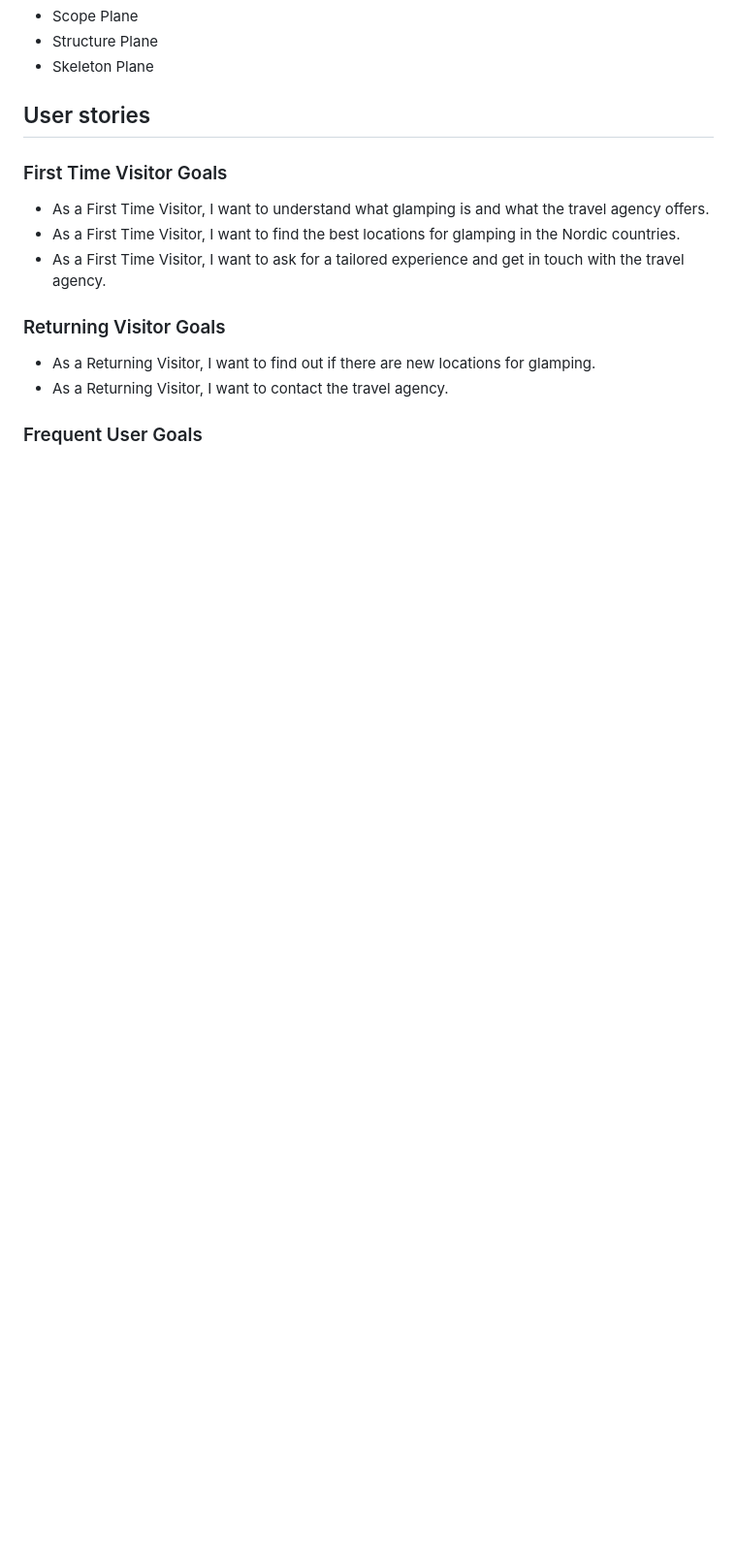
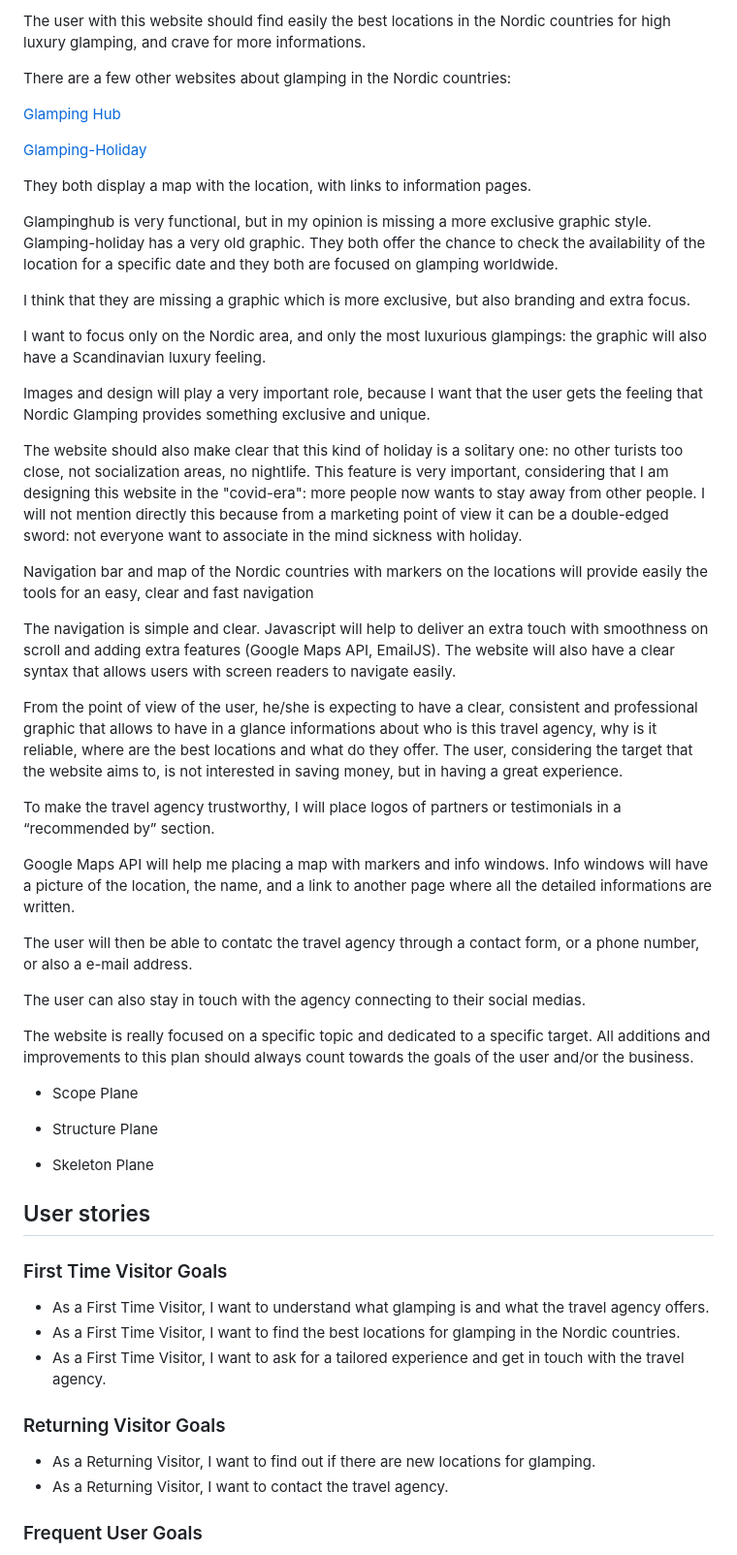
Before and after one commit to marlene32100/nordicGlamping, a Markdown page: README.md, the part around one of its changes. Shown at 97% size. GitHub-like rendering; blank space fills up the shorter version.

```diff
--- a/README.md
+++ b/README.md
@@ -55,6 +72,60 @@ A footer repeats the contact details, adding the links for the social media page
+The user with this website should find easily the best locations in the Nordic countries for high luxury glamping, and crave for more informations.
+
+
+There are a few other websites about glamping in the Nordic countries:
+
+[Glamping Hub](https://glampinghub.com/)
+
+[Glamping-Holiday](https://www.glamping-holiday.com/glamping-sweden-all.html)
+
+They both display a map with the location, with links to information pages.
+
+Glampinghub is very functional, but in my opinion is missing a more exclusive graphic style.
+Glamping-holiday has a very old graphic.
+They both offer the chance to check the availability of the location for a specific date and they both are focused on glamping worldwide.
+
+I think that they are missing a graphic which is more exclusive, but also branding and extra focus.
+
+I want to focus only on the Nordic area, and only the most luxurious glampings: the graphic will also have a Scandinavian luxury feeling.
+
+Images and design will play a very important role, because I want that the user gets the feeling that Nordic Glamping provides something exclusive and unique.
+
+The website should also make clear that this kind of holiday is a solitary one: no other turists too close, not socialization areas, no nightlife.
+This feature is very important, considering that I am designing this website in the "covid-era": more people now wants to stay away from other people. I will not mention directly this because from a marketing point of view it can be a double-edged sword: not everyone want to associate in the mind sickness with holiday.
+
+Navigation bar and map of the Nordic countries with markers on the locations will provide easily the tools for an easy, clear and fast navigation
+
+The navigation is simple and clear. Javascript will help to deliver an extra touch with smoothness on scroll and adding extra features (Google Maps API, EmailJS).
+The website will also have a clear syntax that allows users with screen readers to navigate easily.
+
+From the point of view of the user, he/she is expecting to have a clear, consistent and professional graphic that allows to have in a glance informations about who is this travel agency, why is it reliable, where are the best locations and what do they offer.
+The user, considering the target that the website aims to, is not interested in saving money, but in having a great experience.
+
+To make the travel agency trustworthy, I will place logos of partners or testimonials in a “recommended by” section.
+
+Google Maps API will help me placing a map with markers and info windows.
+Info windows will have a picture of the location, the name, and a link to another page where all the detailed informations are written.
+
+The user will then be able to contatc the travel agency through a contact form, or a phone number, or also a e-mail address.
+
+The user can also stay in touch with the agency connecting to their social medias.
+
+The website is really focused on a specific topic and dedicated to a specific target.
+All additions and improvements to this plan should always count towards the goals of the user and/or the business.
+
+
 * Scope Plane
+
+
+
 * Structure Plane
+
+
+
 * Skeleton Plane
+
+
+
 
 ## User stories
 
```
Also changed, not shown: other parts of README.md (+76 -6 lines), assets/images/readme/mobileFriendly.png, assets/images/readme/speedDesktop.png, assets/images/readme/speedMobile.png, 1 other file.
